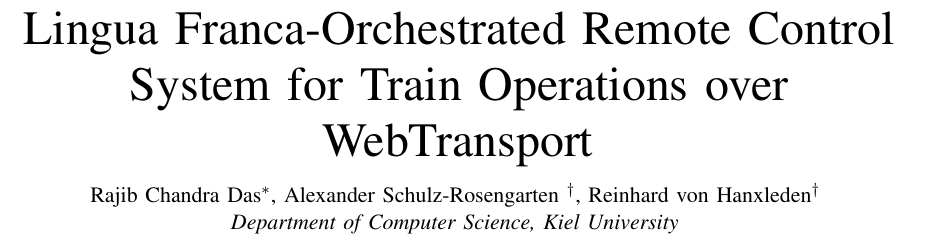
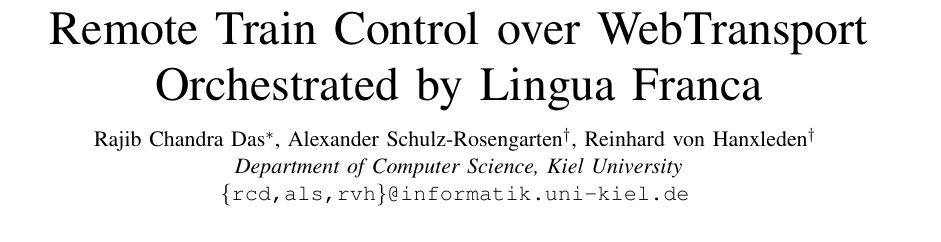
Before and after one commit to RajibTheKing/tcrs26, a LaTeX paper (main.tex): part of page 1 of 4, cut at the place of the change. Compiled offline with pdfLaTeX; a missing font is replaced by an installed copy or a similar font; a LaTeX package or settings file that is missing is left out.

Commit message:
Change title

```diff
--- a/main.tex
+++ b/main.tex
@@ -3,17 +3,18 @@
 
 \begin{document}
 
-\title{Lingua Franca‑Orchestrated Remote Control System for Train Operations over WebTransport}
+\title{Remote Train Control over WebTransport Orchestrated by Lingua Franca}
 
 \author{%
   \IEEEauthorblockN{
     Rajib Chandra Das\IEEEauthorrefmark{1},
-    Alexander Schulz-Rosengarten \IEEEauthorrefmark{2},
+    Alexander Schulz-Rosengarten\IEEEauthorrefmark{2},
     Reinhard von Hanxleden\IEEEauthorrefmark{2}
   }
 
   \IEEEauthorblockA{
-    \textit{Department of Computer Science, Kiel University}
+    \textit{Department of Computer Science, Kiel University}\\
+    \texttt{\{rcd,als,rvh\}@informatik.uni-kiel.de}
   }
 }
 
```
